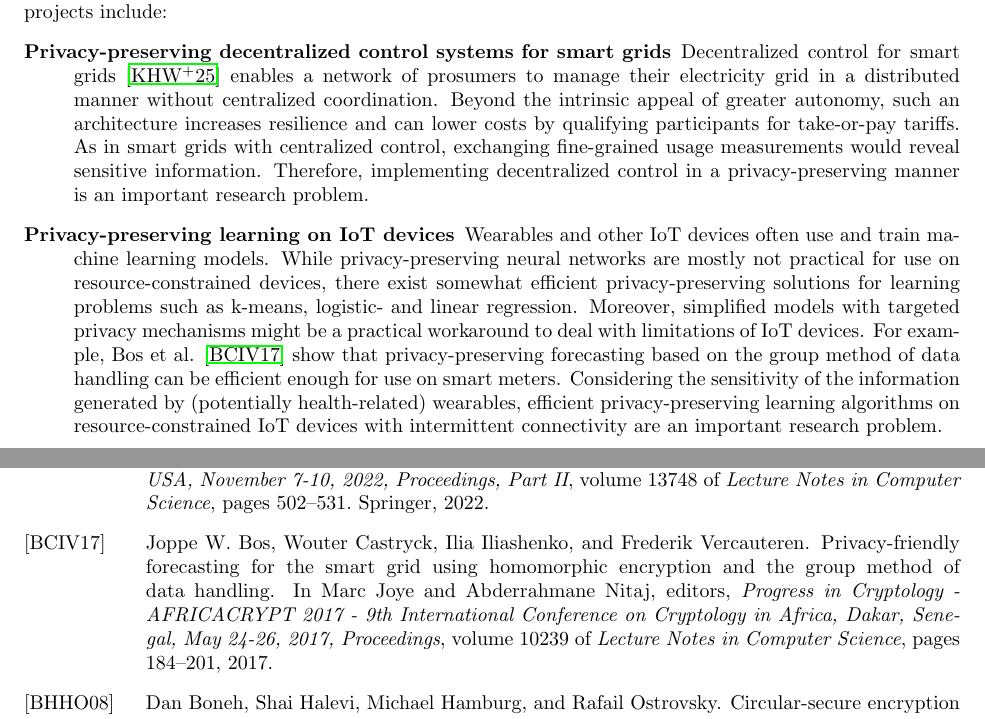
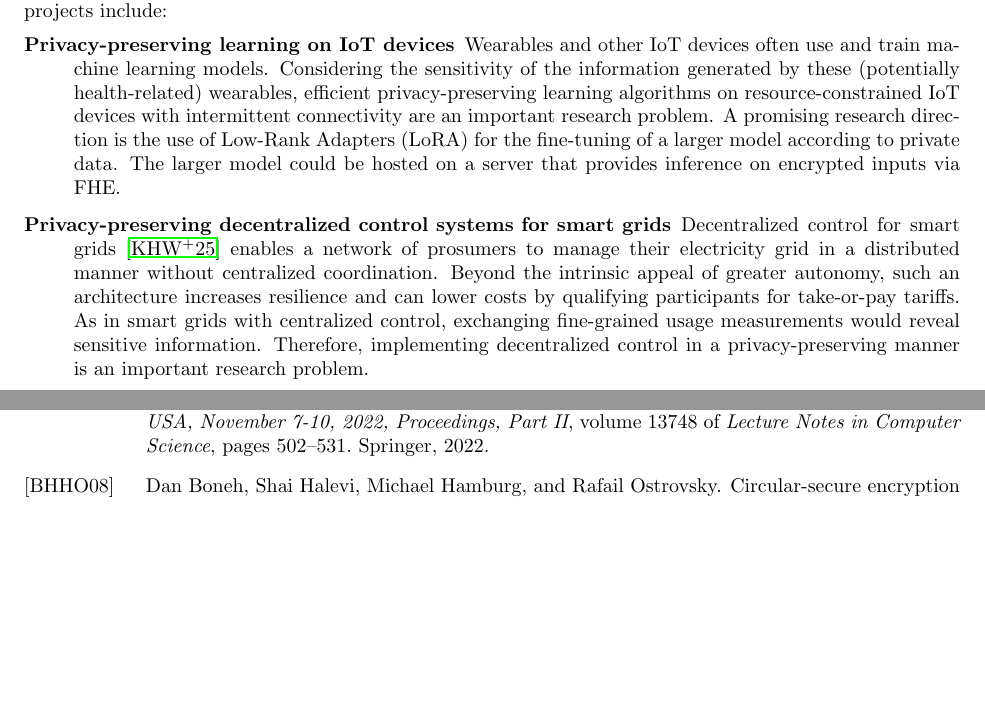
Before and after one commit to jvdheyden/research-statement, a LaTeX document (main.tex): two parts of pages 2 and 3 of 3, joined at a grey line, cut so that both start at the same text, the shorter picture padded with empty space. Compiled offline with pdfLaTeX.

Commit message:
crypto paper

```diff
--- a/main.tex
+++ b/main.tex
@@ -22,12 +22,20 @@ The main thrust of my doctoral dissertation is the design and implementation of
  \subsection*{Future objectives}
 In my future research, I plan to continue working on the utilization of advanced cryptography to solve real-world and interdisciplinary problems. Among others, this entails finding innovative solutions to mitigate limitations around high-latency networks and resource-constrained devices, e.g. on IoT devices. Potential projects include:
 \begin{description}
+    % \item[Privacy-preserving fine-tuning of LLMs]
+    \item[Privacy-preserving learning on IoT devices] Wearables and other IoT devices often use and train machine learning models.
+    Considering the sensitivity of the information generated by these (potentially health-related) wearables, efficient privacy-preserving learning algorithms on resource-constrained IoT devices with intermittent connectivity are an important research problem.
+    A promising research direction is the use of Low-Rank Adapters (LoRA) for the fine-tuning of a larger model according to private data.
+    The larger model could be hosted on a server that provides inference on encrypted inputs via FHE.
+    % While privacy-preserving neural networks are mostly not practical for use on resource-constrained devices, there exist somewhat efficient privacy-preserving solutions for learning problems such as k-means, logistic- and linear regression.
+    % Moreover, simplified models with targeted privacy mechanisms might be a practical workaround to deal with limitations of IoT devices.
+    % For example, Bos et al. \cite{BosCIV17} show that privacy-preserving forecasting based on the group method of data handling can be efficient enough for use on smart meters.
     \item[Privacy-preserving decentralized control systems for smart grids] Decentralized control for smart grids \cite{KILTHAU2025124606} enables a network of prosumers to manage their electricity grid in a distributed manner without centralized coordination. Beyond the intrinsic appeal of greater autonomy, such an architecture increases resilience and can lower costs by qualifying participants for take‑or‑pay tariffs. As in smart grids with centralized control, exchanging fine-grained usage measurements would reveal sensitive information. Therefore, implementing decentralized control in a privacy-preserving manner is an important research problem.
-    \item[Privacy-preserving learning on IoT devices] Wearables and other IoT devices often use and train machine learning models. While privacy-preserving neural networks are mostly not practical for use on resource-constrained devices, there exist somewhat efficient privacy-preserving solutions for learning problems such as k-means, logistic- and linear regression. Moreover, simplified models with targeted privacy mechanisms might be a practical workaround to deal with limitations of IoT devices. For example, Bos et al. \cite{BosCIV17} show that privacy-preserving forecasting based on the group method of data handling can be efficient enough for use on smart meters. Considering the sensitivity of the information generated by (potentially health-related) wearables, efficient privacy-preserving learning algorithms on resource-constrained IoT devices with intermittent connectivity are an important research problem.
     \item[Study of historical ciphers] While virtually all historical encryption schemes, such as homophonic substitution ciphers, are considered to be broken, the actual decryption of historical secret letters remains non-trivial. This is mostly because we do not have enough encrypted material to extract sufficient statistical information about the ciphertext, but it might also be due to the use of codes (``nomenclatures") or encryption errors. Therefore, interdisciplinary cooperation is essential: cryptographers contribute semi-automated tools for cryptanalysis, while historians provide the necessary contextual knowledge and proficiency  in historic languages to aid decryption. Working with historians at the University of Wuppertal, I supervised three computer‑science bachelor theses that culminated in the decipherment of a Renaissance‑era letter from Cosimo~de'~Medici to Francesco~Sforza.
  Decipherments of such historical secret letters
  %, for example from Mary Stuart \cite{LasryBT23} or Charles~V \cite{PierrotDGZ23}, have
  reveal diplomatic secrets of the medieval and Renaissance periods, offering a glimpse into the private correspondence of important historic figures and prompting reassessments in historical research.
+
     \item[Hybrid blind signatures] The European Central Bank (ECB) is currently investigating the feasibility of a ``digital Euro''. A key requirement is that the digital Euro should be anonymous, i.e. it should not be possible to link transactions to users. Traditionally, this is achieved by using blind signatures, which allow a user to obtain a signature on a message (a banknote) without revealing the message to the signer (the bank) \cite{Chaum82}. However there are currently no known constructions for hybrid blid signatures, which combine classical and post-quantum security. To safeguard against both quantum adversaries and potential weaknesses in post-quantum algorithms,  it is crucial to develop efficient constructions for hybrid blind signatures or generic combiners for blind signatures.
 
     % \item[Censorship-resistance via YOSO (“you only speak once”) protocols] Most technological solutions to protect privacy against nation-state adversaries (such as E2EE instant-messaging) are run by a centralized entity (e.g. the Signal foundation) and could be disabled by a dictator who corrupts the entity, or simply blocks its IP-address(es). To protect against this threat, mechanisms of censorship-resistance are required. Firstly, the application code needs to be open-source. Secondly, we need techniques to enable unblockable (potentially P2P) communication based on weak assumptions (e.g. continued existence of the internet). In YOSO protocols, participants appear spontaneously, speak only once and then disappear, hence blocking their IP-address is futile. A line of research (\cite{GentryHKMNRY21,AcharyaHKP22}, our submission to Crypto ‘25) has shown that YOSO-MPC is practical for simple circuits. Another feature that makes YOSO attractive for censorship-resistance is that it does not require pre-existing secure point-to-point channels. Therefore it is natural to ask: Is it practically feasible to run censorship-resistant privacy-preserving applications by replacing a centralized server with ephemeral participants using YOSO-like protocols?
```
Also changed, not shown: main.pdf.
